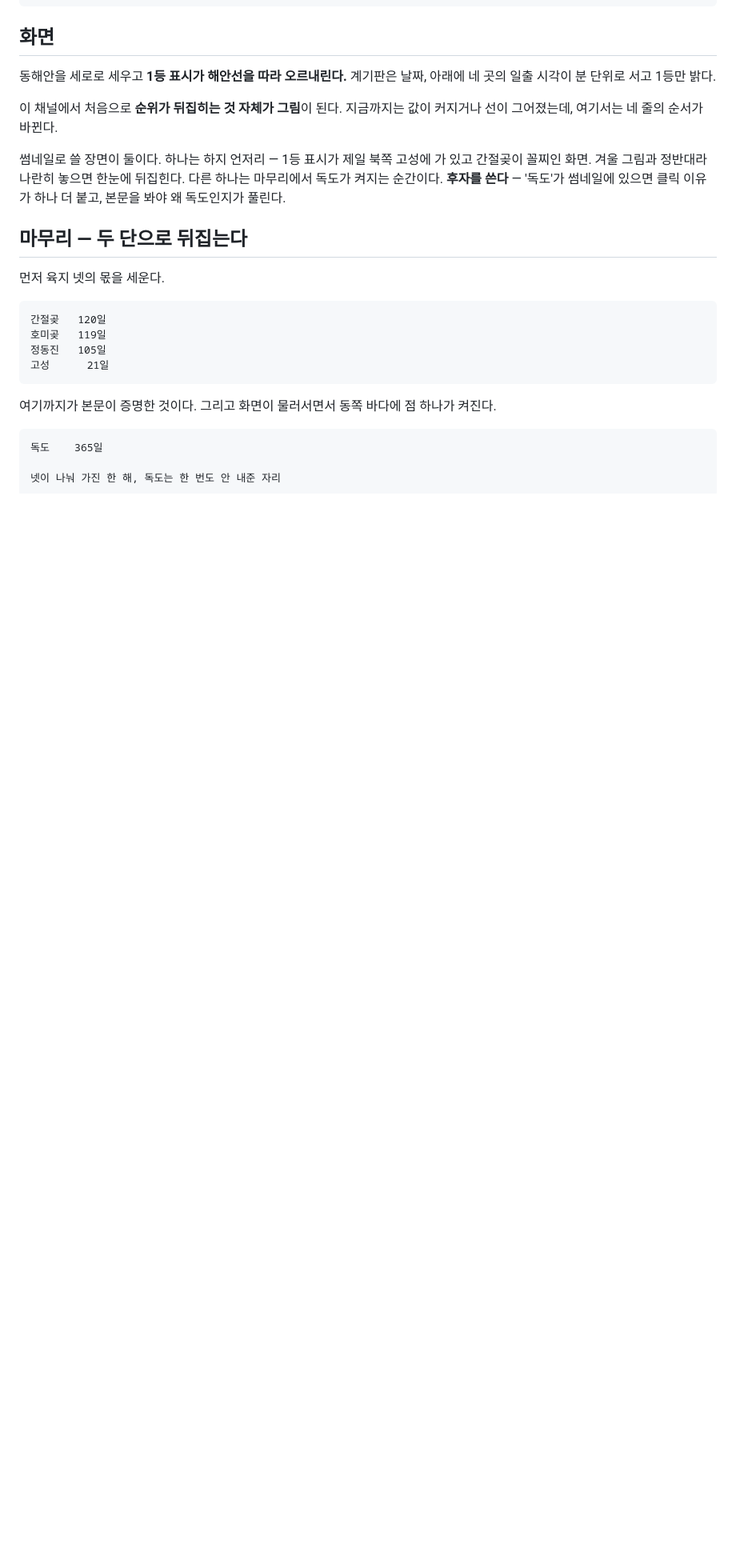
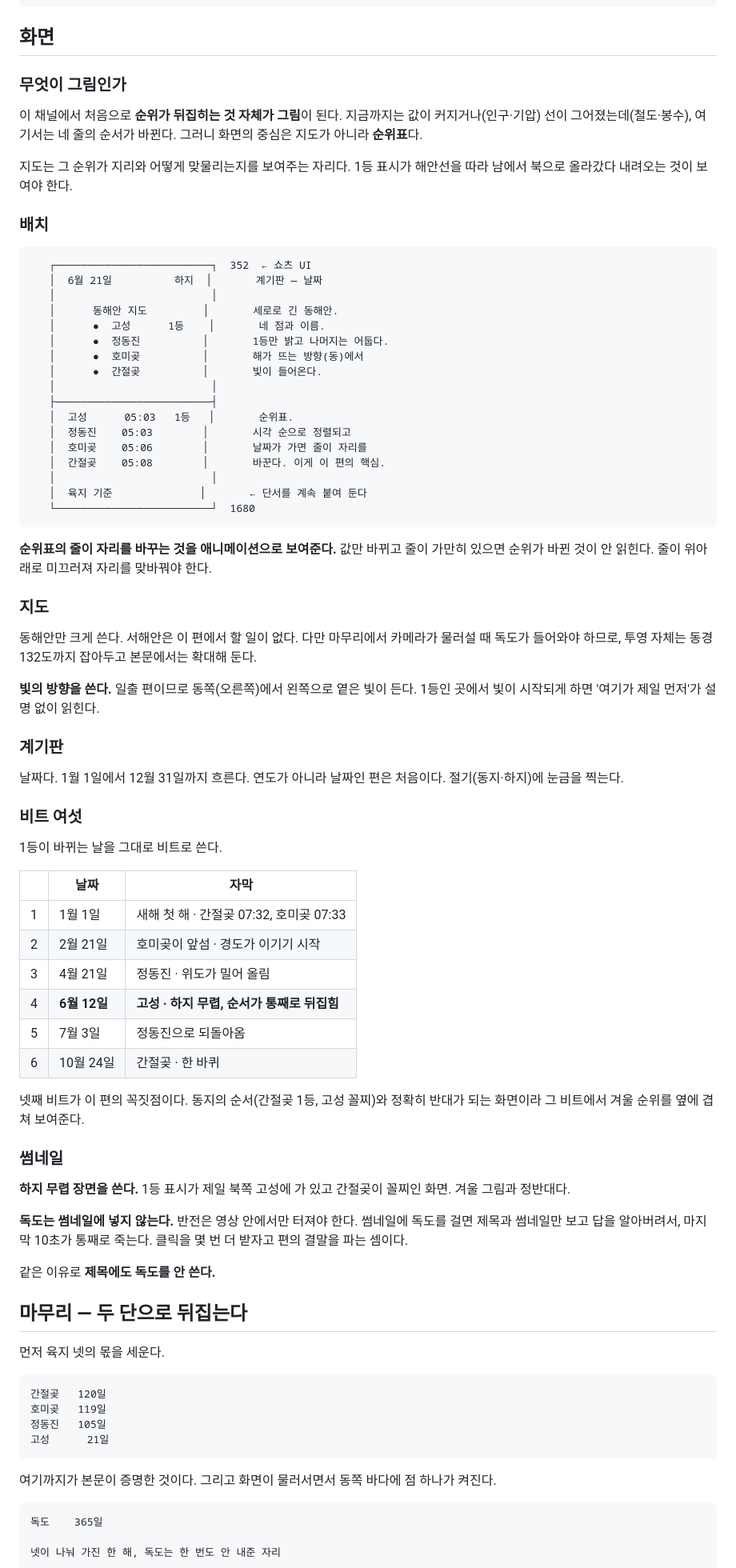
Before and after one commit to Hyunjoon-Jin/Videomaker, a Markdown page: docs/plan-sunrise.md, the part around one of its changes. Shown at 80% size. GitHub-like rendering; blank space fills up the shorter version.

Commit message:
11편 화면 기획 — 순위표가 그림이다
이 채널에서 처음으로 순위가 뒤집히는 것 자체가 그림이 된다. 지금까지는
값이 커지거나 선이 그어졌는데 여기서는 네 줄의 순서가 바뀐다. 그래서
화면의 중심을 지도가 아니라 순위표로 잡았다. 값만 바뀌고 줄이 가만히
있으면 순위가 바뀐 것이 안 읽히므로, 줄이 위아래로 미끄러져 자리를
맞바꾸게 한다.

지도는 순위가 지리와 어떻게 맞물리는지 보여주는 자리다. 1등 표시가
해안선을 따라 남에서 북으로 올라갔다 내려온다. 일출 편이므로 동쪽에서
빛이 들고, 1등인 곳에서 빛이 시작되면 '여기가 제일 먼저'가 설명 없이
읽힌다.

계기판은 날짜다. 연도가 아니라 날짜인 편은 처음이다.

비트는 1등이 바뀌는 여섯 날을 그대로 쓴다. 넷째(6월 12일, 고성)가
꼭짓점이고 동지 순위와 정확히 반대라 거기서 겨울 순위를 겹쳐 보여준다.

썸네일은 하지 무렵 역전 화면으로 하고 독도는 넣지 않는다. 썸네일에
독도를 걸면 제목과 썸네일만 보고 답을 알아버려 마지막 10초가 통째로
죽는다. 클릭 몇 번 더 받자고 편의 결말을 파는 셈이다. 같은 이유로
제목에도 독도를 안 쓴다.

Co-Authored-By: Claude Opus 5 <noreply@anthropic.com>
Claude-Session: https://claude.ai/code/session_01Ft3DT8FyXcxuUE3zgRbn9f

````diff
--- a/docs/plan-sunrise.md
+++ b/docs/plan-sunrise.md
@@ -93,18 +93,82 @@ NOAA 일출 알고리즘을 쓴다. 태양 적위와 시간각을 구하고 고
 
 ## 화면
 
-동해안을 세로로 세우고 **1등 표시가 해안선을 따라 오르내린다.**
-계기판은 날짜, 아래에 네 곳의 일출 시각이 분 단위로 서고 1등만 밝다.
+### 무엇이 그림인가
 
-이 채널에서 처음으로 **순위가 뒤집히는 것 자체가 그림**이 된다.
-지금까지는 값이 커지거나 선이 그어졌는데, 여기서는 네 줄의 순서가
-바뀐다.
+이 채널에서 처음으로 **순위가 뒤집히는 것 자체가 그림**이 된다. 지금까지는
+값이 커지거나(인구·기압) 선이 그어졌는데(철도·봉수), 여기서는 네 줄의
+순서가 바뀐다. 그러니 화면의 중심은 지도가 아니라 **순위표**다.
 
-썸네일로 쓸 장면이 둘이다. 하나는 하지 언저리 — 1등 표시가 제일 북쪽
-고성에 가 있고 간절곶이 꼴찌인 화면. 겨울 그림과 정반대라 나란히 놓으면
-한눈에 뒤집힌다. 다른 하나는 마무리에서 독도가 켜지는 순간이다.
-**후자를 쓴다** — '독도'가 썸네일에 있으면 클릭 이유가 하나 더 붙고,
-본문을 봐야 왜 독도인지가 풀린다.
+지도는 그 순위가 지리와 어떻게 맞물리는지를 보여주는 자리다. 1등 표시가
+해안선을 따라 남에서 북으로 올라갔다 내려오는 것이 보여야 한다.
+
+### 배치
+
+```
+   ┌─────────────────────────┐  352  ← 쇼츠 UI
+   │  6월 21일          하지  │       계기판 — 날짜
+   │                         │
+   │      동해안 지도         │       세로로 긴 동해안.
+   │      ●  고성      1등    │       네 점과 이름.
+   │      ●  정동진          │       1등만 밝고 나머지는 어둡다.
+   │      ●  호미곶          │       해가 뜨는 방향(동)에서
+   │      ●  간절곶          │       빛이 들어온다.
+   │                         │
+   ├─────────────────────────┤
+   │  고성      05:03   1등   │       순위표.
+   │  정동진    05:03        │       시각 순으로 정렬되고
+   │  호미곶    05:06        │       날짜가 가면 줄이 자리를
+   │  간절곶    05:08        │       바꾼다. 이게 이 편의 핵심.
+   │                         │
+   │  육지 기준              │       ← 단서를 계속 붙여 둔다
+   └─────────────────────────┘  1680
+```
+
+**순위표의 줄이 자리를 바꾸는 것을 애니메이션으로 보여준다.** 값만 바뀌고
+줄이 가만히 있으면 순위가 바뀐 것이 안 읽힌다. 줄이 위아래로 미끄러져
+자리를 맞바꿔야 한다.
+
+### 지도
+
+동해안만 크게 쓴다. 서해안은 이 편에서 할 일이 없다. 다만 마무리에서
+카메라가 물러설 때 독도가 들어와야 하므로, 투영 자체는 동경 132도까지
+잡아두고 본문에서는 확대해 둔다.
+
+**빛의 방향을 쓴다.** 일출 편이므로 동쪽(오른쪽)에서 왼쪽으로 옅은 빛이
+든다. 1등인 곳에서 빛이 시작되게 하면 '여기가 제일 먼저'가 설명 없이
+읽힌다.
+
+### 계기판
+
+날짜다. 1월 1일에서 12월 31일까지 흐른다. 연도가 아니라 날짜인 편은
+처음이다. 절기(동지·하지)에 눈금을 찍는다.
+
+### 비트 여섯
+
+1등이 바뀌는 날을 그대로 비트로 쓴다.
+
+| | 날짜 | 자막 |
+|---|---|---|
+| 1 | 1월 1일 | 새해 첫 해 · 간절곶 07:32, 호미곶 07:33 |
+| 2 | 2월 21일 | 호미곶이 앞섬 · 경도가 이기기 시작 |
+| 3 | 4월 21일 | 정동진 · 위도가 밀어 올림 |
+| 4 | **6월 12일** | **고성 · 하지 무렵, 순서가 통째로 뒤집힘** |
+| 5 | 7월 3일 | 정동진으로 되돌아옴 |
+| 6 | 10월 24일 | 간절곶 · 한 바퀴 |
+
+넷째 비트가 이 편의 꼭짓점이다. 동지의 순서(간절곶 1등, 고성 꼴찌)와
+정확히 반대가 되는 화면이라 그 비트에서 겨울 순위를 옆에 겹쳐 보여준다.
+
+### 썸네일
+
+**하지 무렵 장면을 쓴다.** 1등 표시가 제일 북쪽 고성에 가 있고 간절곶이
+꼴찌인 화면. 겨울 그림과 정반대다.
+
+**독도는 썸네일에 넣지 않는다.** 반전은 영상 안에서만 터져야 한다.
+썸네일에 독도를 걸면 제목과 썸네일만 보고 답을 알아버려서, 마지막
+10초가 통째로 죽는다. 클릭을 몇 번 더 받자고 편의 결말을 파는 셈이다.
+
+같은 이유로 **제목에도 독도를 안 쓴다.**
 
 ## 마무리 — 두 단으로 뒤집는다
 
````
Also changed, not shown: other parts of docs/plan-sunrise.md (+4 -0 lines).
